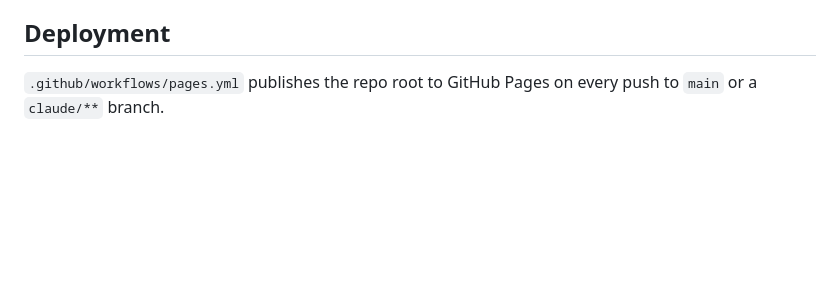
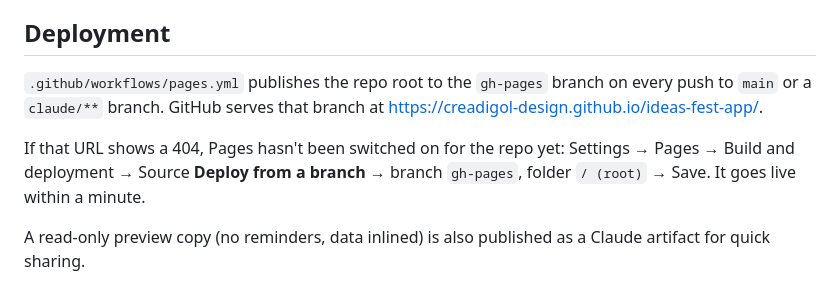
Before and after one commit to creadigol-design/ideas-fest-app, a Markdown page: README.md, the part around the change. Drawn GitHub-style; blank space fills up the shorter version.

Commit message:
README: document gh-pages hosting and the fallback Pages setting
Co-Authored-By: Claude Fable 5.1 <noreply@anthropic.com>
Claude-Session: https://claude.ai/code/session_01Eday7iVgCatacEi9JdrkBg

```diff
--- a/README.md
+++ b/README.md
@@ -57,4 +57,8 @@ Then open `http://localhost:8080/?now=2026-09-09T10:00` to preview the "during t
 
 ## Deployment
 
-`.github/workflows/pages.yml` publishes the repo root to GitHub Pages on every push to `main` or a `claude/**` branch.
+`.github/workflows/pages.yml` publishes the repo root to the `gh-pages` branch on every push to `main` or a `claude/**` branch. GitHub serves that branch at <https://creadigol-design.github.io/ideas-fest-app/>.
+
+If that URL shows a 404, Pages hasn't been switched on for the repo yet: Settings → Pages → Build and deployment → Source **Deploy from a branch** → branch `gh-pages`, folder `/ (root)` → Save. It goes live within a minute.
+
+A read-only preview copy (no reminders, data inlined) is also published as a Claude artifact for quick sharing.
```
